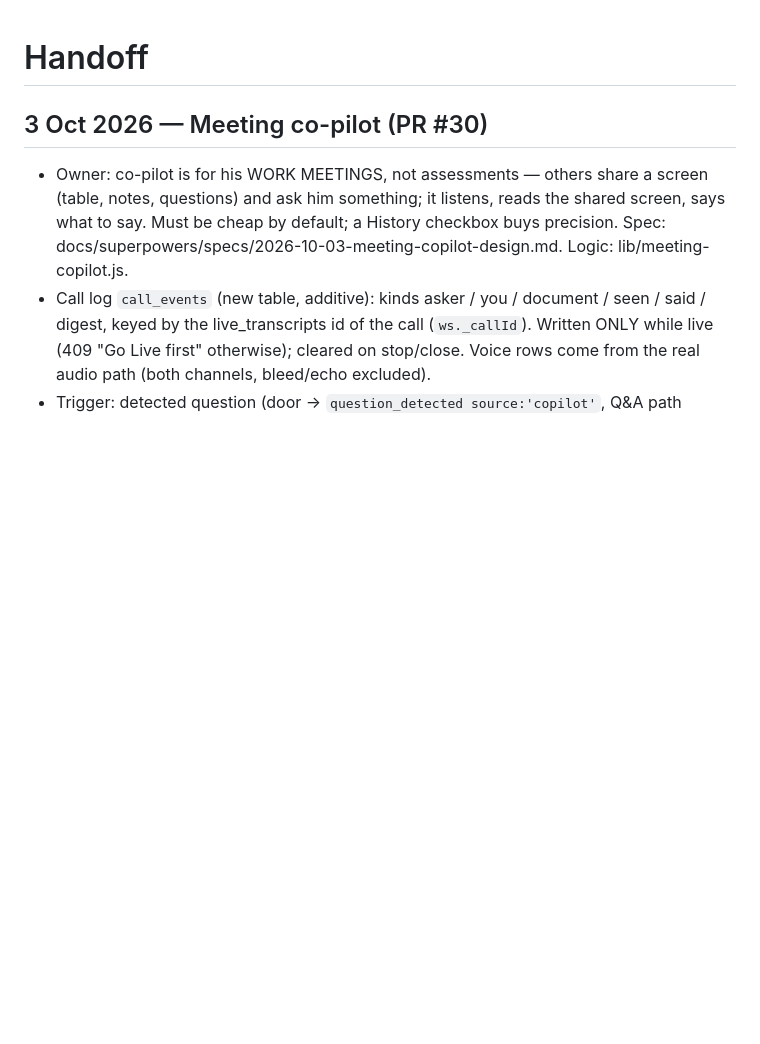
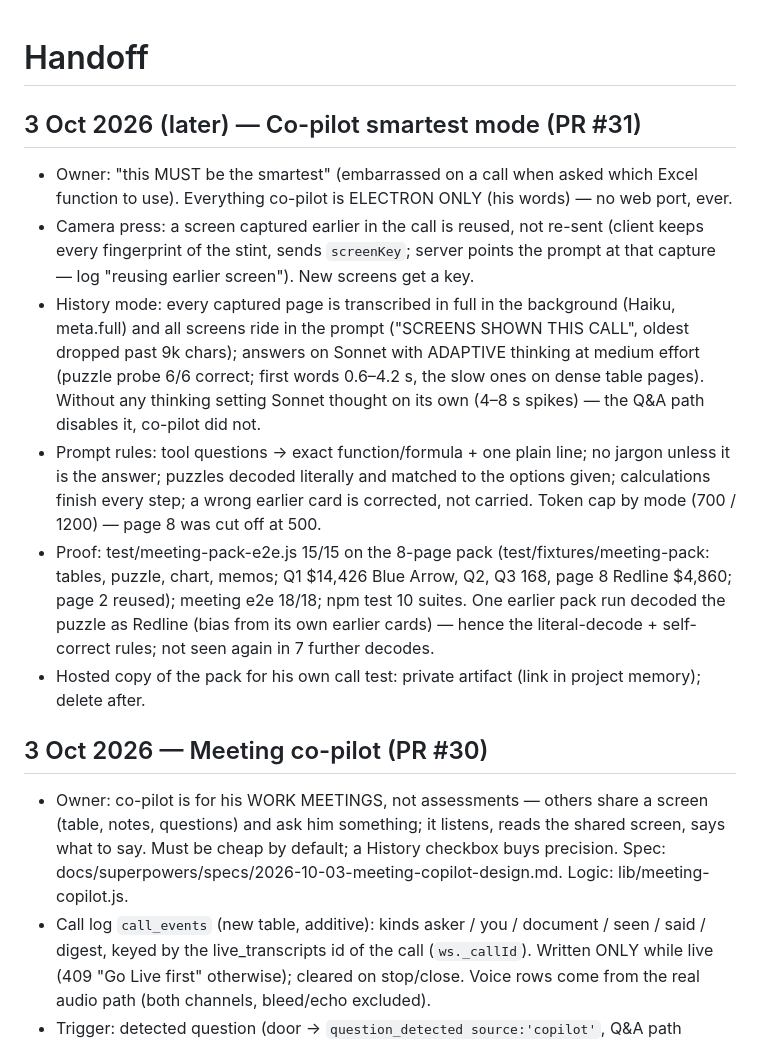
Before and after one commit to guru-dev-lab/interview-prep-app, a Markdown page: docs/HANDOFF.md, the part around the change. GitHub-like rendering; blank space fills up the shorter version.

Commit message:
Handoff: co-pilot smartest mode
Co-Authored-By: Claude Fable 5.1 <noreply@anthropic.com>

```diff
--- a/docs/HANDOFF.md
+++ b/docs/HANDOFF.md
@@ -1,4 +1,22 @@
 # Handoff
+
+## 3 Oct 2026 (later) — Co-pilot smartest mode (PR #31)
+- Owner: "this MUST be the smartest" (embarrassed on a call when asked which Excel function to use). Everything
+  co-pilot is ELECTRON ONLY (his words) — no web port, ever.
+- Camera press: a screen captured earlier in the call is reused, not re-sent (client keeps every fingerprint of the
+  stint, sends `screenKey`; server points the prompt at that capture — log "reusing earlier screen"). New screens get a key.
+- History mode: every captured page is transcribed in full in the background (Haiku, meta.full) and all screens ride
+  in the prompt ("SCREENS SHOWN THIS CALL", oldest dropped past 9k chars); answers on Sonnet with ADAPTIVE thinking at
+  medium effort (puzzle probe 6/6 correct; first words 0.6–4.2 s, the slow ones on dense table pages). Without any
+  thinking setting Sonnet thought on its own (4–8 s spikes) — the Q&A path disables it, co-pilot did not.
+- Prompt rules: tool questions → exact function/formula + one plain line; no jargon unless it is the answer; puzzles
+  decoded literally and matched to the options given; calculations finish every step; a wrong earlier card is
+  corrected, not carried. Token cap by mode (700 / 1200) — page 8 was cut off at 500.
+- Proof: test/meeting-pack-e2e.js 15/15 on the 8-page pack (test/fixtures/meeting-pack: tables, puzzle, chart, memos;
+  Q1 $14,426 Blue Arrow, Q2, Q3 168, page 8 Redline $4,860; page 2 reused); meeting e2e 18/18; npm test 10 suites.
+  One earlier pack run decoded the puzzle as Redline (bias from its own earlier cards) — hence the literal-decode +
+  self-correct rules; not seen again in 7 further decodes.
+- Hosted copy of the pack for his own call test: private artifact (link in project memory); delete after.
 
 ## 3 Oct 2026 — Meeting co-pilot (PR #30)
 - Owner: co-pilot is for his WORK MEETINGS, not assessments — others share a screen (table, notes, questions) and ask
```
